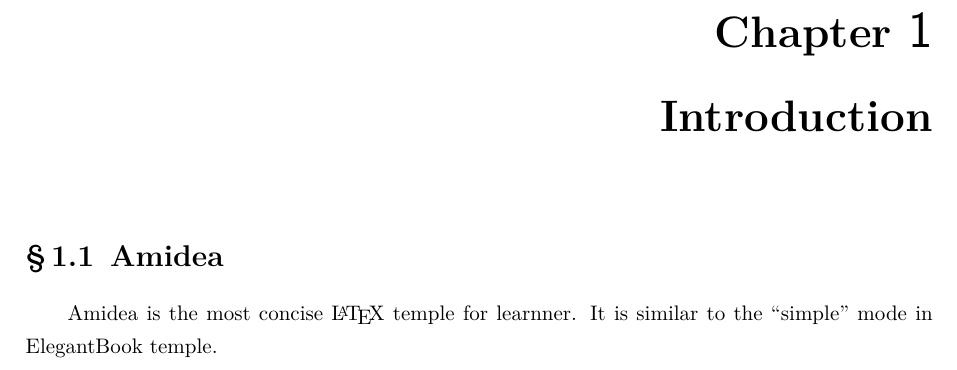
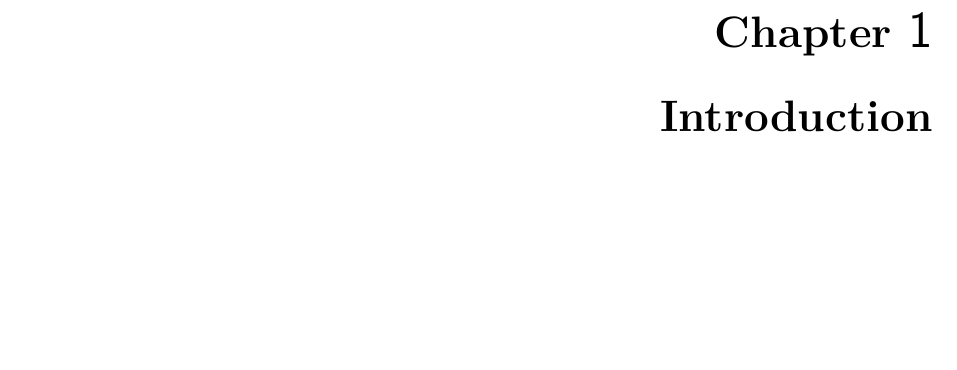
Before and after one commit to hhhubooo/Amidea-, a LaTeX document (test.tex): part of page 3 of 3, cut so that both start at the same text, the shorter picture padded with empty space. Compiled offline with XeLaTeX.

Commit message:
Updates from Overleaf

```diff
--- a/test.tex
+++ b/test.tex
@@ -15,8 +15,6 @@
 \maketitle
 
 \chapter{Introduction}
-\section{Amidea}
 
-Amidea is the most concise \LaTeX\ temple for learnner. It is similar to the ``simple'' mode in ElegantBook temple.
 
 \end{document}
```
Also changed, not shown: Optima.otf (deleted).
